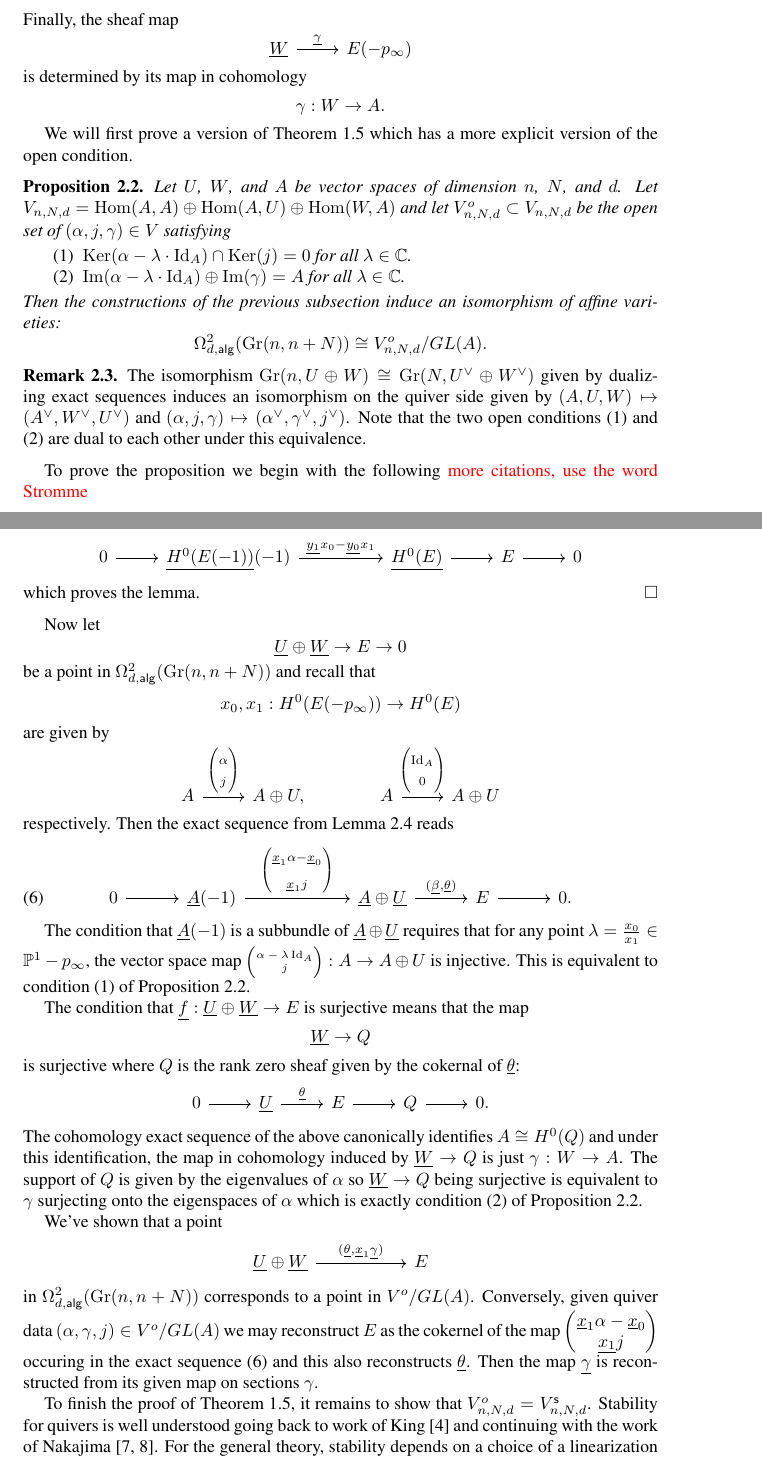
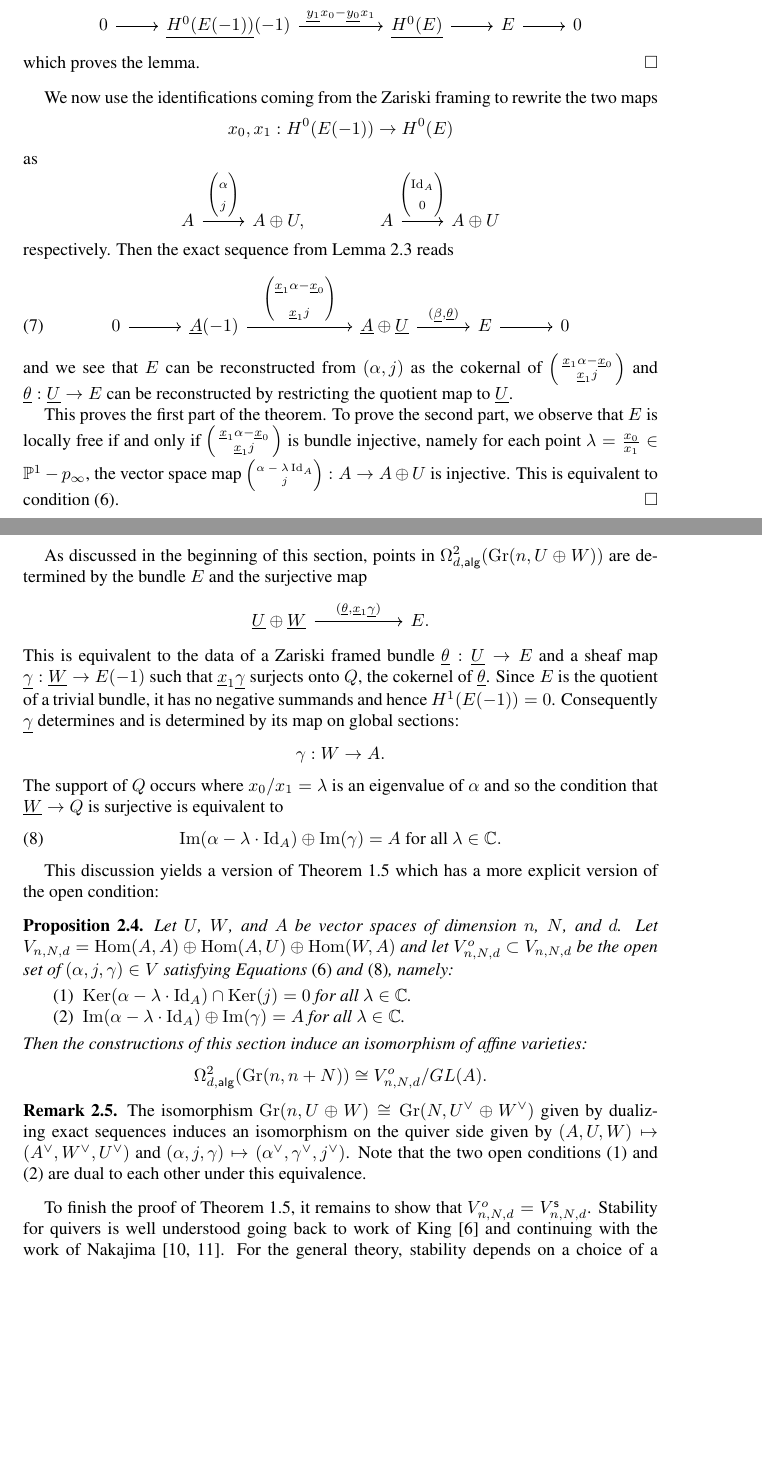
Before and after one commit to jbryanvancouver/Bryan-Vakil, a LaTeX paper (Loops2Lgr/Bryan-Vakil.tex): two parts of pages 6 and 7 of 17 before the commit and two parts of pages 7 and 8 of 18 after it, joined at a grey line, cut at the place of the change, the shorter picture padded with empty space. Compiled offline with pdfLaTeX.

Commit message:
rewrote section 2

```diff
--- a/Loops2Lgr/Bryan-Vakil.tex
+++ b/Loops2Lgr/Bryan-Vakil.tex
@@ -84,6 +84,7 @@ Palo Alto, California, USA
 \newcommand{\FF} {{\mathbb F}}
 \newcommand{\DD} {{\mathbb D}}
 \newcommand{\JJ} {{\mathbb J}}
+\renewcommand{\AA} {{\mathbb A}}
 \newcommand{\evir}{e_{\mathsf{vir}}}
 \newcommand{\reg}{\mathsf{reg}}
 \newcommand{\calE}{\mathcal{E}}
@@ -547,62 +608,3 @@ whose components we denote by $\alpha$ and $j$:
 \[
 \alpha :A\to A, \quad j: A\to U.
 \]
-Finally, the sheaf map
-\[
-\begin{tikzcd}
-\UL{W}\arrow{r}{\UL{\gamma}} & E(-p_{\infty})
-\end{tikzcd}
-\]
-is determined by its map in cohomology
-\[
-\gamma :W\to A.
-\]
-
-
-We will first prove a version of Theorem~\ref{thm: quiver description
-of Loop2alg(Gr(n,n+N))} which has a more explicit version of the open
-condition.
-
-\begin{proposition}\label{prop: quiver description of Loop2(Gr(n,n+N))
-with explicit stability condition}
-Let $U$, $W$, and $A$ be vector spaces of dimension $n$, $N$, and
-$d$. Let $V_{n,N,d} = \Hom (A,A)\oplus \Hom (A,U)\oplus \Hom (W,A)$ and let
-$V^{o}_{n,N,d}\subset V_{n,N,d}$ be the open set of $(\alpha ,j,\gamma )\in V$
-satisfying
-\begin{enumerate}
-\item $\Ker (\alpha -\lambda \cdot \Id_{A})\cap \Ker (j) = 0$ for all
-$\lambda\in \CC $.
-\item  $\im (\alpha -\lambda \cdot \Id_{A})\oplus  \im (\gamma )=A$ for
-all $\lambda\in \CC $.
-\end{enumerate}
-Then the constructions of the previous subsection induce an
-isomorphism of affine varieties:
-\[
-\LoopTwo (\Gr (n,n+N))\cong V^{o}_{n,N,d}/GL(A) .
-\]
-\end{proposition}
-
-\begin{comment}
-\begin{remark}\label{rem: Gr(n,n+N) is a model for BGL(n) and Vo/GL(A) is a model for BGL(d)}
-The Grassmannian on the left is an approximate model for $BGL(n)$ and
-the quotient on the right is an approximate model for $BGL(d)$. We can
-thus regard our theorem as saying, in a sense that we will make
-precise in the next subsection, that there is an approximate
-equivalence $\Omega^{2}(BGL(n))\sim BGL(d)$.
-\end{remark}
-\end{comment}
-
-
-\begin{remark}\label{rem: duality induced by Gr(n,n+N)=Gr(N,n+N)}
-The isomorphism $\Gr (n,U\oplus W)\cong \Gr (N,U^{\vee}\oplus
-W^{\vee})$ given by dualizing exact sequences induces an isomorphism
-on the quiver side given by $(A,U,W)\mapsto
-(A^{\vee},W^{\vee},U^{\vee})$ and $(\alpha ,j,\gamma )\mapsto
-(\alpha^{\vee},\gamma^{\vee},j^{\vee})$. Note that the two open
-conditions (1) and (2) are dual to each other under this equivalence.
-\end{remark}
-
-
-
-To prove the proposition we begin with the following {\color{red} more
-citations, use the word Stromme}
@@ -609,5 +620,5 @@ citations, use the word Stromme}
 \begin{lemma}\label{lem: Stromme}
-Let $E$ be a non-negative bundle on $\PP^{1}$. Then the following
+Let $E$ be a sheaf on $\PP^{1}$ with $H^{1}(E(-1))=0$. Then the following
 sequence is exact:
 \[
 \begin{tikzcd}
@@ -660,15 +671,12 @@ which can be written as
 which proves the lemma.
 \end{proof}
 
-Now let
-\[
-\UL{U} \oplus \UL{W} \to E \to 0
-\]
-be a point in $\LoopTwo (\Gr (n,n+N))$ and recall that
-\[
-x_{0},x_{1}: H^{0}(E(-p_{\infty})) \to H^{0}(E)
-\]
-are given by
+We now use the identifications coming from the Zariski framing to
+rewrite the two maps
+\[
+x_{0},x_{1}: H^{0}(E(-1)) \to H^{0}(E)
+\]
+as
 \[
 \begin{tikzcd}
 A \arrow{r}{\begin{pmatrix} \alpha \\ j  \end{pmatrix}} &A\oplus U,
@@ -692,54 +700,83 @@ reads
     \arrow[r,"{(\UL{\beta},\UL{\theta})}"]
   & E
     \arrow[r]
-  & 0.
+  & 0
 \end{tikzcd}
 \end{equation}
-
-The condition that $\UL{A}(-1)$ is a subbundle of $\UL{A}\oplus
-\UL{U}$ requires that for any point $\lambda =\frac{x_{0}}{x_{1}}\in
-\PP^{1}-p_{\infty}$, the vector space map ${\tiny \begin{pmatrix} \alpha -\lambda \Id_{A}\\
+and we see that $E$ can be reconstructed from $(\alpha ,j)$ as
+the cokernal of $ \left(\begin{smallmatrix} \UL{x}_{1} \alpha -\UL{x}_{0}\\
+\UL{x}_{1}j \end{smallmatrix} \right)$ and $\UL{\theta}:\UL{U}\to E$
+can be reconstructed by restricting the quotient map to $\UL{U}$.
+
+This proves the first part of the theorem. To prove the second part,
+we observe that  $E$ is locally free if and only if
+$ \left(\begin{smallmatrix} \UL{x}_{1} \alpha -\UL{x}_{0}\\
+\UL{x}_{1}j \end{smallmatrix} \right)$ is bundle injective, namely for
+each point $\lambda =\frac{x_{0}}{x_{1}}\in \PP^{1}-p_{\infty}$,
+the vector space map ${\tiny \begin{pmatrix} \alpha -\lambda \Id_{A}\\
 j \end{pmatrix}} : A\to A\oplus U $ is injective. This is equivalent
-to condition (1) of Proposition~\ref{prop: quiver description of
-Loop2(Gr(n,n+N)) with explicit stability condition}.
-
-The condition that $\UL{f} :\UL{U}\oplus \UL{W} \to E$ is surjective
-means that the map
-\[
-\UL{W} \to Q
-\]
-is surjective where $Q$ is the rank zero sheaf given by the cokernal
-of $\UL{\theta}$:
-\[
-\begin{tikzcd}
-0\arrow[r]& \UL{U} \arrow{r}{\UL{\theta}} & E\arrow[r]&Q\arrow[r]&0.
-\end{tikzcd}
-\]
-The cohomology exact sequence of the above canonically identifies
-$A\cong H^{0}(Q)$ and under this identification, the map in cohomology
-induced by $\UL{W}\to Q$ is just $\gamma :W\to A$. The support of $Q$
-is given by the eigenvalues of $\alpha$ so $\UL{W}\to Q$ being
-surjective is equivalent to $\gamma$ surjecting onto the eigenspaces
-of $\alpha$ which is exactly condition (2) of Proposition~\ref{prop:
-quiver description of Loop2(Gr(n,n+N)) with explicit stability
-condition}.
-
-
-We've shown that a point
+to condition \eqref{eqn: open condition involving ker j}.
+\qed
+
+As discussed in the beginning of this section, points in $\LoopTwo
+(\Gr (n,U\oplus W))$ are determined by the bundle $E$ and the
+surjective map
 \[
 \begin{tikzcd}[column sep={8em,between origins}]
-\UL{U}\oplus \UL{W} \arrow{r}{(\UL{\theta },\UL{x}_{1}\UL{\gamma})} &E
-\end{tikzcd}
-\]
-in $\LoopTwo (\Gr (n,n+N))$ corresponds to a point in
-$V^{o}/GL(A)$. Conversely, given quiver data $(\alpha ,\gamma ,j)\in
-V^{o}/GL(A)$ we may reconstruct $E$ as the cokernel of the map
-$\begin{pmatrix}\UL{x}_{1}\alpha -\UL{x}_{0}\\
-\UL{x_{1}}j   \end{pmatrix} $ occuring in the exact
-sequence~\eqref{eqn: A(-1)->A+U->E} and this also reconstructs
-$\UL{\theta}$. Then the map $\UL{\gamma}$ is reconstructed from its
-given map on sections $\gamma$.
-
+\UL{U}\oplus \UL{W} \arrow{r}{(\UL{\theta },\UL{x}_{1}\UL{\gamma})} &E .
+\end{tikzcd}
+\]
+This is equivalent to the data of a Zariski framed bundle
+$\UL{\theta}:\UL{U}\to E$ and a sheaf map $\UL{\gamma}:\UL{W}\to
+E(-1)$ such that $\UL{x}_{1}\UL{\gamma}$ surjects onto $Q$, the
+cokernel of $\UL{\theta}$. Since $E$ is the quotient of a trivial
+bundle, it has no negative summands and hence
+$H^{1}(E(-1))=0$. Consequently $\UL{\gamma}$ determines and is
+determined by its map on global sections:
+\[
+\gamma :W \to A.
+\]
+The support of $Q$ occurs where $x_{0}/x_{1}=\lambda $ is an
+eigenvalue of $\alpha$ and so the condition that $\UL{W}\to Q$ is
+surjective is equivalent to
+\begin{equation}\label{eqn: open condition with gamma}
+\im (\alpha -\lambda \cdot \Id_{A})\oplus \im (\gamma )=A \text{ for
+all }\lambda\in \CC.
+\end{equation}
+
+This discussion yields a version of Theorem~\ref{thm: quiver description
+of Loop2alg(Gr(n,n+N))} which has a more explicit version of the open
+condition:
+
+\begin{proposition}\label{prop: quiver description of Loop2(Gr(n,n+N))
+with explicit stability condition}
+Let $U$, $W$, and $A$ be vector spaces of dimension $n$, $N$, and
+$d$. Let $V_{n,N,d} = \Hom (A,A)\oplus \Hom (A,U)\oplus \Hom (W,A)$ and let
+$V^{o}_{n,N,d}\subset V_{n,N,d}$ be the open set of $(\alpha ,j,\gamma )\in V$
+satisfying Equations~\eqref{eqn: open condition involving ker j} and
+\eqref{eqn: open condition with gamma}, namely:
+\begin{enumerate}
+\item $\Ker (\alpha -\lambda \cdot \Id_{A})\cap \Ker (j) = 0$ for all
+$\lambda\in \CC $.
+\item  $\im (\alpha -\lambda \cdot \Id_{A})\oplus  \im (\gamma )=A$ for
+all $\lambda\in \CC $.
+\end{enumerate}
+Then the constructions of this section induce an isomorphism of affine
+varieties:
+\[
+\LoopTwo (\Gr (n,n+N))\cong V^{o}_{n,N,d}/GL(A) .
+\]
+\end{proposition}
+
+
+\begin{remark}\label{rem: duality induced by Gr(n,n+N)=Gr(N,n+N)}
+The isomorphism $\Gr (n,U\oplus W)\cong \Gr (N,U^{\vee}\oplus
+W^{\vee})$ given by dualizing exact sequences induces an isomorphism
+on the quiver side given by $(A,U,W)\mapsto
+(A^{\vee},W^{\vee},U^{\vee})$ and $(\alpha ,j,\gamma )\mapsto
+(\alpha^{\vee},\gamma^{\vee},j^{\vee})$. Note that the two open
+conditions (1) and (2) are dual to each other under this equivalence.
+\end{remark}
 
 
 To finish the proof of Theorem~\ref{thm: quiver description of
```
Also changed, not shown: BV-biblio.bib (+66 -6 lines), Loops2Lgr/Bryan-Vakil.tex (164 more changed lines).
